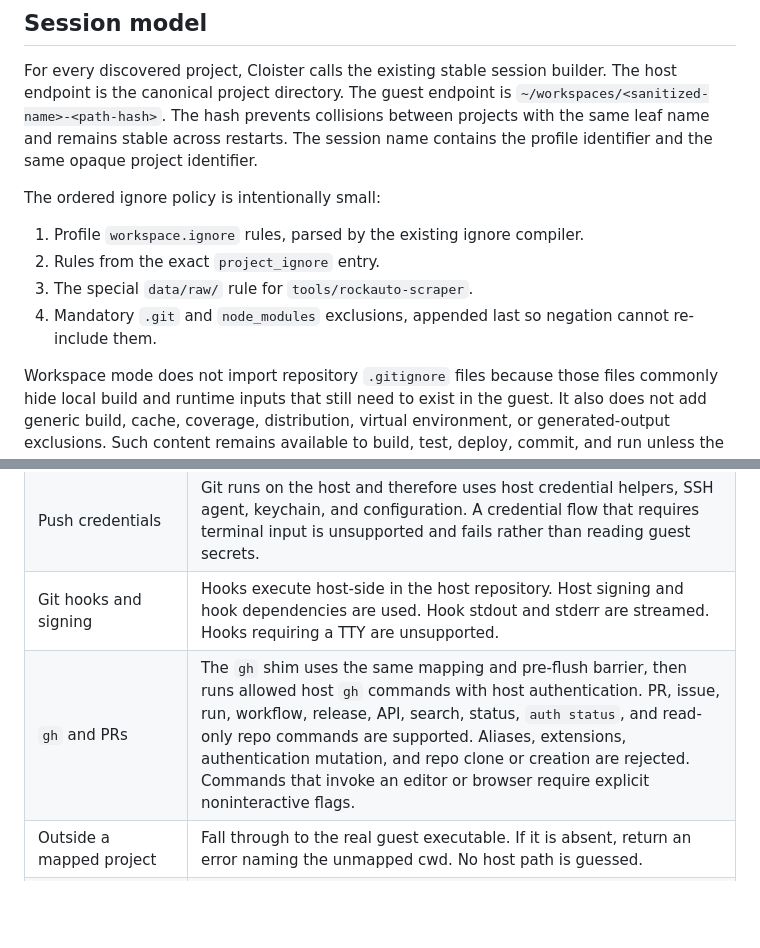
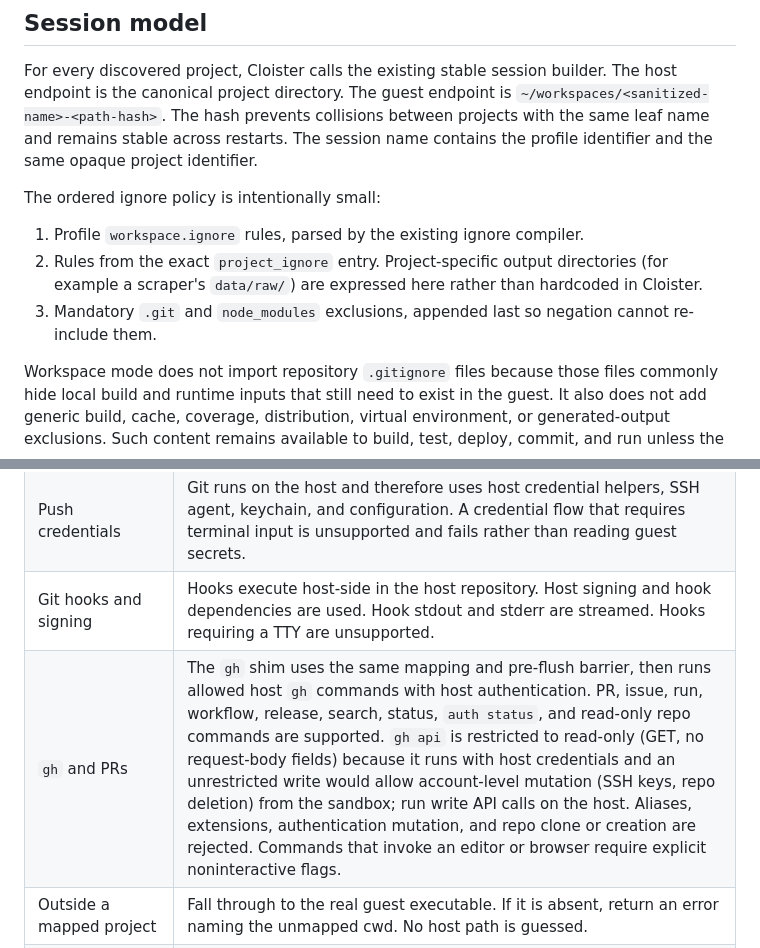
Before and after one commit to ekovshilovsky/cloister, a Markdown page: docs/design/workspace-vcs-broker.md, 2 parts joined by grey strips. GitHub-like rendering; blank space fills up the shorter version.

Commit message:
docs: sync workspace-vcs design with read-only gh api and config-driven ignores
Co-authored-by: Cursor <cursoragent@cursor.com>

```diff
--- a/docs/design/workspace-vcs-broker.md
+++ b/docs/design/workspace-vcs-broker.md
@@ -46,9 +46,8 @@ For every discovered project, Cloister calls the existing stable session builder
 The ordered ignore policy is intentionally small:
 
 1. Profile `workspace.ignore` rules, parsed by the existing ignore compiler.
-2. Rules from the exact `project_ignore` entry.
-3. The special `data/raw/` rule for `tools/rockauto-scraper`.
-4. Mandatory `.git` and `node_modules` exclusions, appended last so negation cannot re-include them.
+2. Rules from the exact `project_ignore` entry. Project-specific output directories (for example a scraper's `data/raw/`) are expressed here rather than hardcoded in Cloister.
+3. Mandatory `.git` and `node_modules` exclusions, appended last so negation cannot re-include them.
 
 Workspace mode does not import repository `.gitignore` files because those files commonly hide local build and runtime inputs that still need to exist in the guest. It also does not add generic build, cache, coverage, distribution, virtual environment, or generated-output exclusions. Such content remains available to build, test, deploy, commit, and run unless the profile explicitly excludes it. Ignored paths are not scanned, transferred, or deleted by Mutagen, so a guest-local `node_modules` survives synchronization.
 
@@ -92,7 +91,7 @@ The first protocol implements noninteractive host execution, path mapping, host
 | Other interactive Git modes | The request has no stdin or PTY. Commands such as `git add -p`, `git rebase -i`, and conflict tools fail early with guidance to run the equivalent host command. Noninteractive flags remain supported. |
 | Push credentials | Git runs on the host and therefore uses host credential helpers, SSH agent, keychain, and configuration. A credential flow that requires terminal input is unsupported and fails rather than reading guest secrets. |
 | Git hooks and signing | Hooks execute host-side in the host repository. Host signing and hook dependencies are used. Hook stdout and stderr are streamed. Hooks requiring a TTY are unsupported. |
-| `gh` and PRs | The `gh` shim uses the same mapping and pre-flush barrier, then runs allowed host `gh` commands with host authentication. PR, issue, run, workflow, release, API, search, status, `auth status`, and read-only repo commands are supported. Aliases, extensions, authentication mutation, and repo clone or creation are rejected. Commands that invoke an editor or browser require explicit noninteractive flags. |
+| `gh` and PRs | The `gh` shim uses the same mapping and pre-flush barrier, then runs allowed host `gh` commands with host authentication. PR, issue, run, workflow, release, search, status, `auth status`, and read-only repo commands are supported. `gh api` is restricted to read-only (GET, no request-body fields) because it runs with host credentials and an unrestricted write would allow account-level mutation (SSH keys, repo deletion) from the sandbox; run write API calls on the host. Aliases, extensions, authentication mutation, and repo clone or creation are rejected. Commands that invoke an editor or browser require explicit noninteractive flags. |
 | Outside a mapped project | Fall through to the real guest executable. If it is absent, return an error naming the unmapped cwd. No host path is guessed. |
 | Nested host repository | Mapping preserves the cwd relative path. Host Git discovers the nearest host-side `.git`, so an existing nested repository works. A nested repository created only in the guest cannot work because its `.git` is excluded; initialize it on the host first. |
 | Submodule | An already initialized host submodule works because the host has its `.git` file and metadata while its working tree is synchronized. `git submodule update` executes host-side and the post-flush sends changes to the guest. Missing host submodule metadata produces the native Git error. `git submodule foreach` is rejected because it would accept an arbitrary host shell command. |
```
